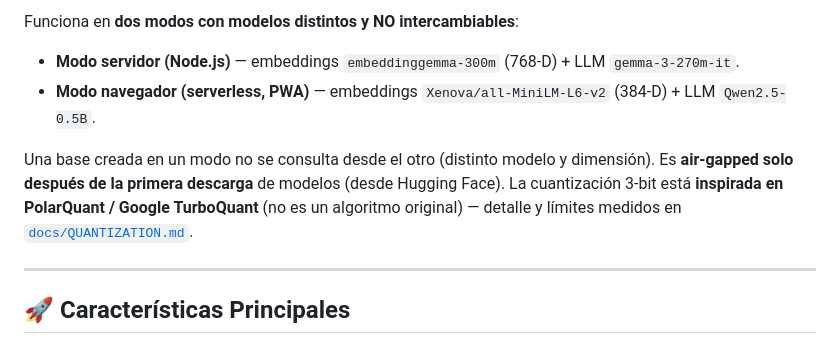
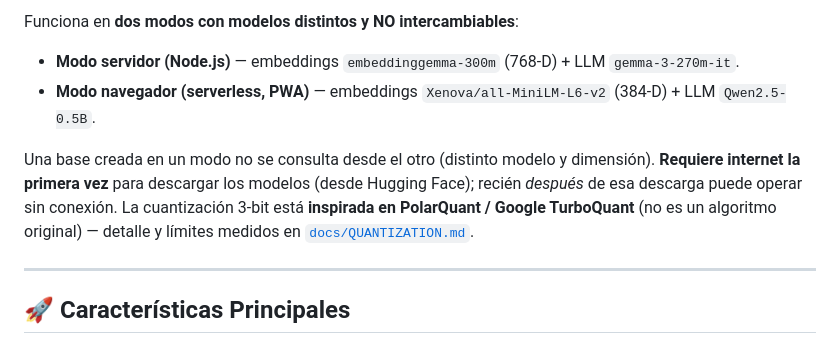
Before and after one commit to MauricioPerera/JS-PotatoRAG, a Markdown page: README.md, the part around the change. Drawn GitHub-style.

Commit message:
docs: lead with the first-run internet requirement (not "air-gapped")
Summarizers kept compressing "air-gapped" into "works without internet",
dropping the after-first-download qualifier. Reframe so the dependency comes
first: "requires internet the first time to download models; only after that can
it run offline." Harder to misread out of context.

Co-Authored-By: Claude Fable 5 <noreply@anthropic.com>

```diff
--- a/README.md
+++ b/README.md
@@ -7,7 +7,7 @@ Funciona en **dos modos con modelos distintos y NO intercambiables**:
 - **Modo servidor (Node.js)** — embeddings `embeddinggemma-300m` (768-D) + LLM `gemma-3-270m-it`.
 - **Modo navegador (serverless, PWA)** — embeddings `Xenova/all-MiniLM-L6-v2` (384-D) + LLM `Qwen2.5-0.5B`.
 
-Una base creada en un modo no se consulta desde el otro (distinto modelo y dimensión). Es **air-gapped solo después de la primera descarga** de modelos (desde Hugging Face). La cuantización 3-bit está **inspirada en PolarQuant / Google TurboQuant** (no es un algoritmo original) — detalle y límites medidos en [`docs/QUANTIZATION.md`](docs/QUANTIZATION.md).
+Una base creada en un modo no se consulta desde el otro (distinto modelo y dimensión). **Requiere internet la primera vez** para descargar los modelos (desde Hugging Face); recién *después* de esa descarga puede operar sin conexión. La cuantización 3-bit está **inspirada en PolarQuant / Google TurboQuant** (no es un algoritmo original) — detalle y límites medidos en [`docs/QUANTIZATION.md`](docs/QUANTIZATION.md).
 
 ---
 
```
